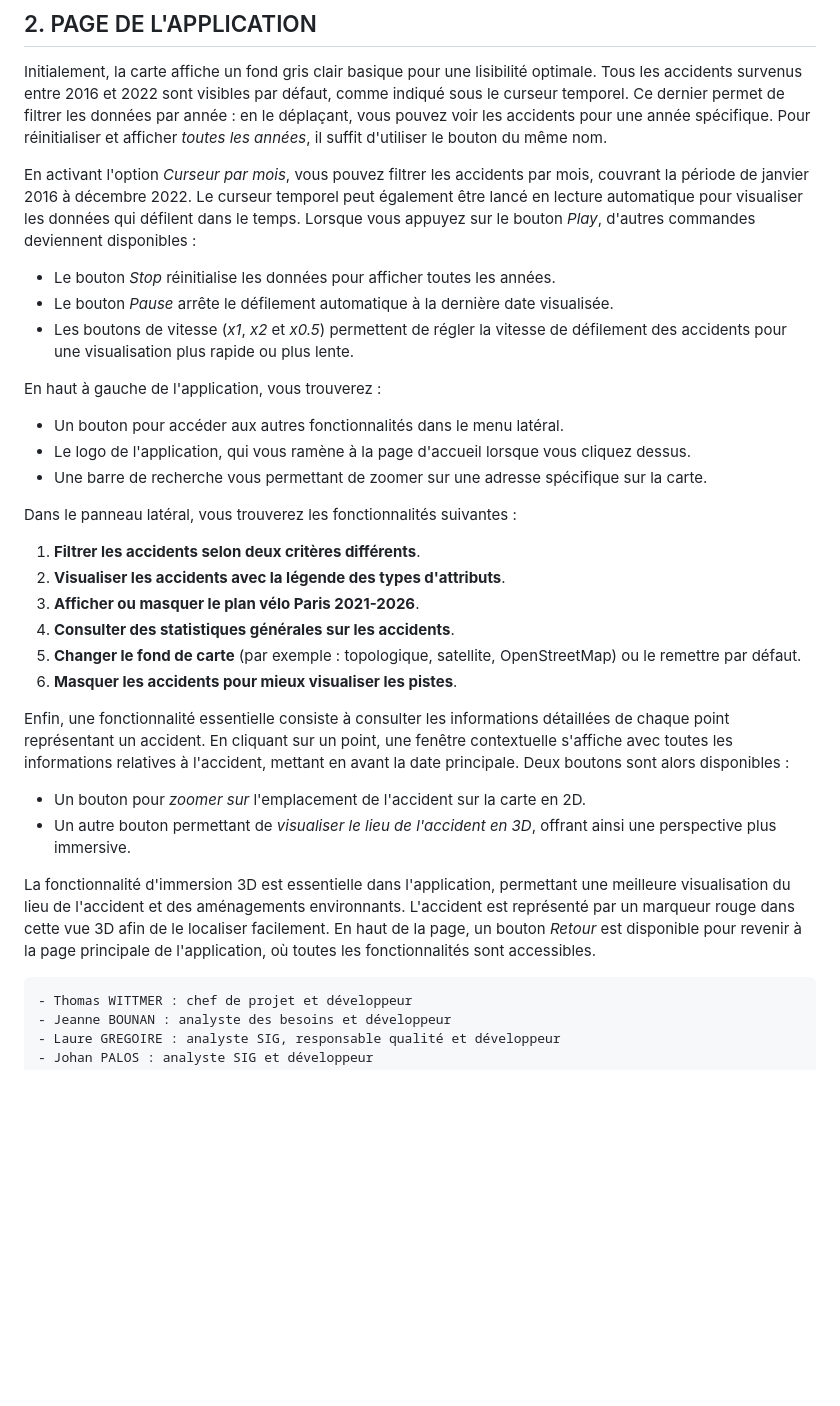
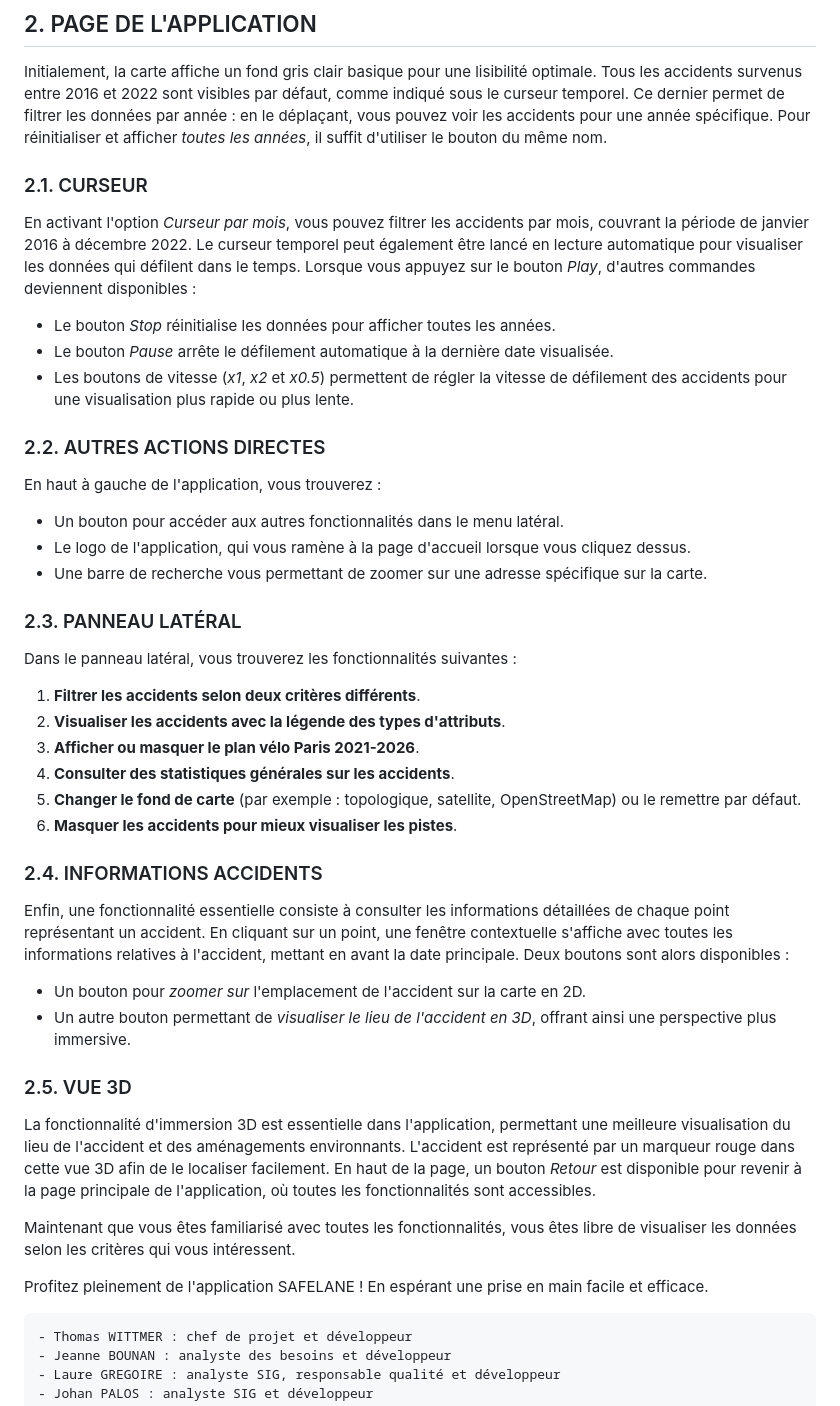
Before and after one commit to thomaswittmer/WebApp_Cycle_Paths, a Markdown page: README-USE.md, the part around the change. Rendered like a GitHub page; blank space fills up the shorter version.

````diff
--- a/README-USE.md
+++ b/README-USE.md
@@ -12,16 +12,19 @@ Une fois sur la page d'accueil de l'application, vous trouverez une description
 
 Initialement, la carte affiche un fond gris clair basique pour une lisibilité optimale. Tous les accidents survenus entre 2016 et 2022 sont visibles par défaut, comme indiqué sous le curseur temporel. Ce dernier permet de filtrer les données par année : en le déplaçant, vous pouvez voir les accidents pour une année spécifique. Pour réinitialiser et afficher *toutes les années*, il suffit d'utiliser le bouton du même nom.
 
+### 2.1. CURSEUR
 En activant l'option *Curseur par mois*, vous pouvez filtrer les accidents par mois, couvrant la période de janvier 2016 à décembre 2022. Le curseur temporel peut également être lancé en lecture automatique pour visualiser les données qui défilent dans le temps. Lorsque vous appuyez sur le bouton *Play*, d'autres commandes deviennent disponibles :
 - Le bouton *Stop* réinitialise les données pour afficher toutes les années.
 - Le bouton *Pause* arrête le défilement automatique à la dernière date visualisée.
 - Les boutons de vitesse (*x1*, *x2* et *x0.5*) permettent de régler la vitesse de défilement des accidents pour une visualisation plus rapide ou plus lente.
 
+### 2.2. AUTRES ACTIONS DIRECTES
 En haut à gauche de l'application, vous trouverez :
 - Un bouton pour accéder aux autres fonctionnalités dans le menu latéral.
 - Le logo de l'application, qui vous ramène à la page d'accueil lorsque vous cliquez dessus.
 - Une barre de recherche vous permettant de zoomer sur une adresse spécifique sur la carte.
 
+### 2.3. PANNEAU LATÉRAL
 Dans le panneau latéral, vous trouverez les fonctionnalités suivantes :
   1. **Filtrer les accidents selon deux critères différents**.
   2. **Visualiser les accidents avec la légende des types d'attributs**.
@@ -30,13 +33,17 @@ Dans le panneau latéral, vous trouverez les fonctionnalités suivantes :
   5. **Changer le fond de carte** (par exemple : topologique, satellite, OpenStreetMap) ou le remettre par défaut.
   6. **Masquer les accidents pour mieux visualiser les pistes**.
 
-
+### 2.4. INFORMATIONS ACCIDENTS
 Enfin, une fonctionnalité essentielle consiste à consulter les informations détaillées de chaque point représentant un accident. En cliquant sur un point, une fenêtre contextuelle s'affiche avec toutes les informations relatives à l'accident, mettant en avant la date principale. Deux boutons sont alors disponibles :
 - Un bouton pour *zoomer sur* l'emplacement de l'accident sur la carte en 2D.
 - Un autre bouton permettant de *visualiser le lieu de l'accident en 3D*, offrant ainsi une perspective plus immersive.
 
+### 2.5. VUE 3D
 La fonctionnalité d'immersion 3D est essentielle dans l'application, permettant une meilleure visualisation du lieu de l'accident et des aménagements environnants. L'accident est représenté par un marqueur rouge dans cette vue 3D afin de le localiser facilement. En haut de la page, un bouton *Retour* est disponible pour revenir à la page principale de l'application, où toutes les fonctionnalités sont accessibles.
 
+Maintenant que vous êtes familiarisé avec toutes les fonctionnalités, vous êtes libre de visualiser les données selon les critères qui vous intéressent.
+
+Profitez pleinement de l'application SAFELANE ! En espérant une prise en main facile et efficace.
 
 ```
 - Thomas WITTMER : chef de projet et développeur
````
